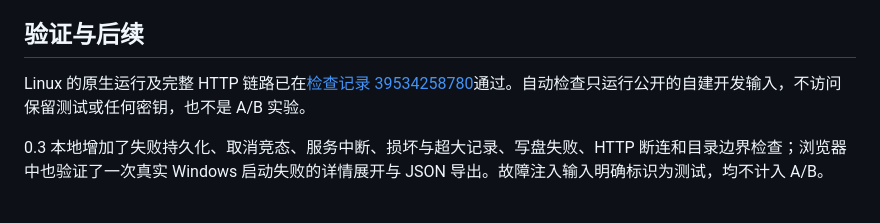
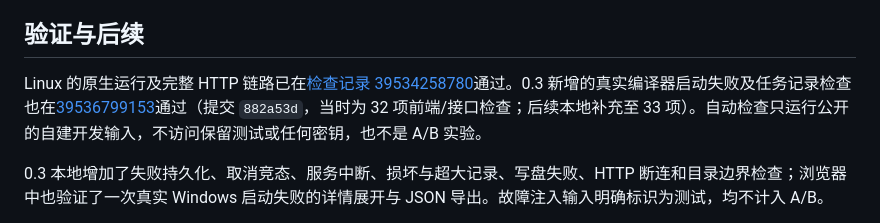
Before and after one commit to Frank72316/cangjie-code-doctor, a Markdown page: docs/development.md, the part around the change. Rendered like a GitHub page.

```diff
--- a/docs/development.md
+++ b/docs/development.md
@@ -109,7 +109,7 @@ cjc 1.0.5 的正常样例成功编译时输出为空，错误 JSON 位于 stderr
 
 ## 验证与后续
 
-Linux 的原生运行及完整 HTTP 链路已在[检查记录 39534258780](https://github.com/Frank72316/cangjie-code-doctor/actions/runs/39534258780)通过。自动检查只运行公开的自建开发输入，不访问保留测试或任何密钥，也不是 A/B 实验。
+Linux 的原生运行及完整 HTTP 链路已在[检查记录 39534258780](https://github.com/Frank72316/cangjie-code-doctor/actions/runs/39534258780)通过。0.3 新增的真实编译器启动失败及任务记录检查也在[39536799153](https://github.com/Frank72316/cangjie-code-doctor/actions/runs/39536799153)通过（提交 `882a53d`，当时为 32 项前端/接口检查；后续本地补充至 33 项）。自动检查只运行公开的自建开发输入，不访问保留测试或任何密钥，也不是 A/B 实验。
 
 0.3 本地增加了失败持久化、取消竞态、服务中断、损坏与超大记录、写盘失败、HTTP 断连和目录边界检查；浏览器中也验证了一次真实 Windows 启动失败的详情展开与 JSON 导出。故障注入输入明确标识为测试，均不计入 A/B。
 
```
Also changed, not shown: docs/progress.md (+2 -1 lines).
